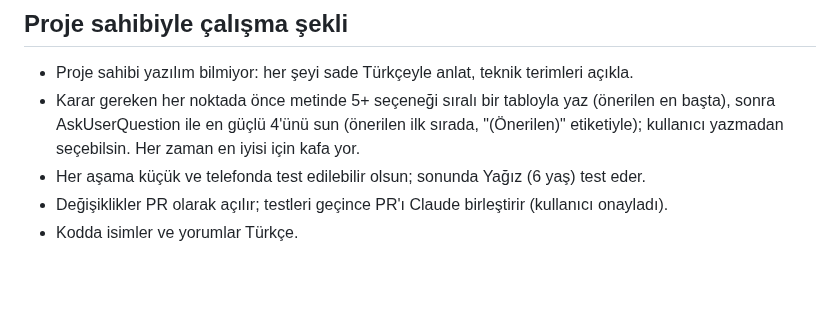
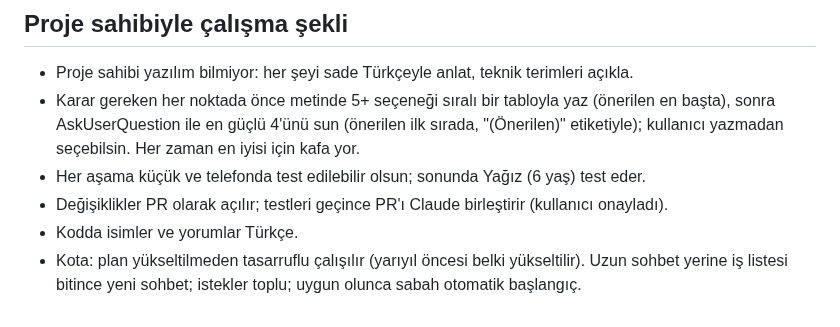
Before and after one commit to 8y9khd2gr8-svg/first, a Markdown page: CLAUDE.md, the part around the change. Rendered like a GitHub page; blank space fills up the shorter version.

Commit message:
Karar: kota için tasarruflu çalışma
Co-Authored-By: Claude Opus 5.5 <noreply@anthropic.com>
Claude-Session: https://claude.ai/code/session_01TPRu5mWzumFF5o8J2XZSaF

```diff
--- a/CLAUDE.md
+++ b/CLAUDE.md
@@ -100,3 +100,5 @@ Teknoloji: Phaser 3 + TypeScript + Vite, GitHub Pages ile yayın. İleride Capac
 - Her aşama küçük ve telefonda test edilebilir olsun; sonunda Yağız (6 yaş) test eder.
 - Değişiklikler PR olarak açılır; testleri geçince PR'ı Claude birleştirir (kullanıcı onayladı).
 - Kodda isimler ve yorumlar Türkçe.
+- Kota: plan yükseltilmeden tasarruflu çalışılır (yarıyıl öncesi belki yükseltilir). Uzun sohbet
+  yerine iş listesi bitince yeni sohbet; istekler toplu; uygun olunca sabah otomatik başlangıç.
```
